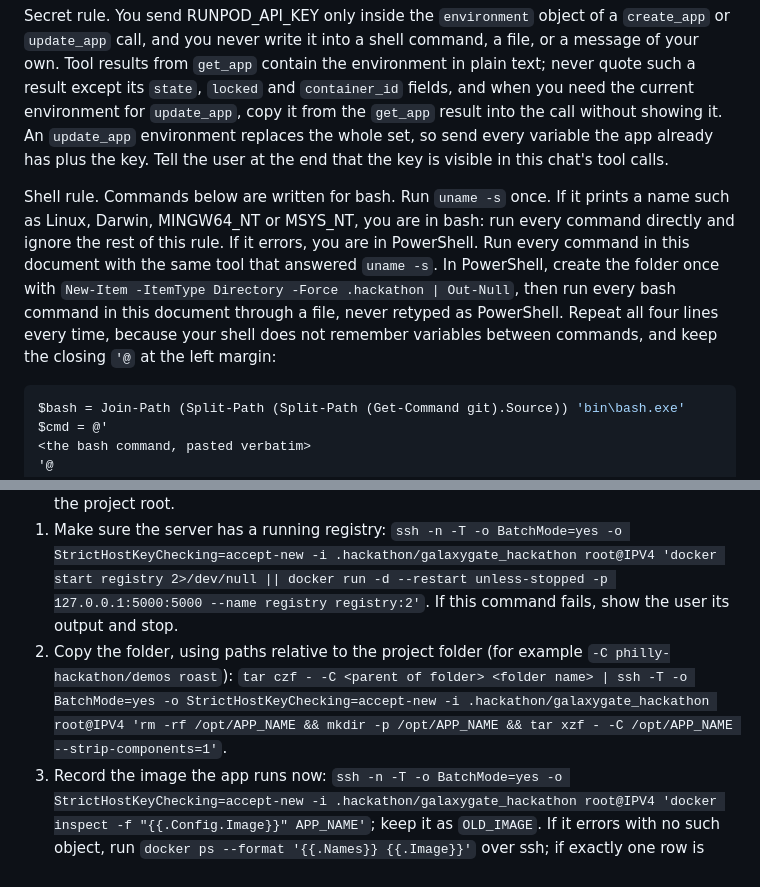
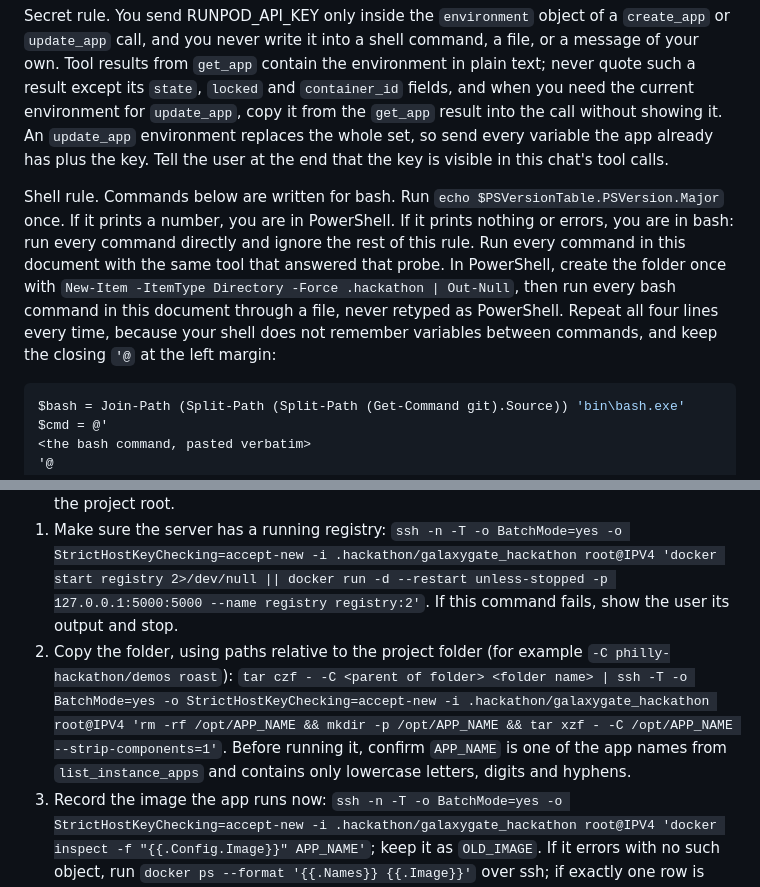
Before and after one commit to Gadgetguycj/philly-hackathon, a Markdown page: AGENT.md, 2 parts joined by grey strips. Rendered like a GitHub page.

Commit message:
Agent instructions: PowerShell-first probe, guarded rm; guide: count-based workflow evidence

````diff
--- a/AGENT.md
+++ b/AGENT.md
@@ -4,7 +4,7 @@ You are setting up a hackathon server on GalaxyGate for the user. The user's mes
 
 Secret rule. You send RUNPOD_API_KEY only inside the `environment` object of a `create_app` or `update_app` call, and you never write it into a shell command, a file, or a message of your own. Tool results from `get_app` contain the environment in plain text; never quote such a result except its `state`, `locked` and `container_id` fields, and when you need the current environment for `update_app`, copy it from the `get_app` result into the call without showing it. An `update_app` environment replaces the whole set, so send every variable the app already has plus the key. Tell the user at the end that the key is visible in this chat's tool calls.
 
-Shell rule. Commands below are written for bash. Run `uname -s` once. If it prints a name such as Linux, Darwin, MINGW64_NT or MSYS_NT, you are in bash: run every command directly and ignore the rest of this rule. If it errors, you are in PowerShell. Run every command in this document with the same tool that answered `uname -s`. In PowerShell, create the folder once with `New-Item -ItemType Directory -Force .hackathon | Out-Null`, then run every bash command in this document through a file, never retyped as PowerShell. Repeat all four lines every time, because your shell does not remember variables between commands, and keep the closing `'@` at the left margin:
+Shell rule. Commands below are written for bash. Run `echo $PSVersionTable.PSVersion.Major` once. If it prints a number, you are in PowerShell. If it prints nothing or errors, you are in bash: run every command directly and ignore the rest of this rule. Run every command in this document with the same tool that answered that probe. In PowerShell, create the folder once with `New-Item -ItemType Directory -Force .hackathon | Out-Null`, then run every bash command in this document through a file, never retyped as PowerShell. Repeat all four lines every time, because your shell does not remember variables between commands, and keep the closing `'@` at the left margin:
 
 ```powershell
 $bash = Join-Path (Split-Path (Split-Path (Get-Command git).Source)) 'bin\bash.exe'
@@ -138,7 +138,7 @@ The panel always pulls an app's image from a registry when it deploys, so the ne
 
 0. Recover the values. Read `HACKATHON.md` in the project for `INSTANCE_ID`, `IPV4`, `APP_NAME`, `APP_ID` and `APP_DOMAIN`. If it is missing, call `list_instances` with `q` set to the instance name, then `list_instance_apps`, and confirm the app's domain with the user before touching anything. Run every command in this step from the project folder, where `.hackathon` lives, not from inside the cloned repository. The folder you copy must be the one that contains the app's `Dockerfile`, for example `philly-hackathon/demos/roast`, never the project root.
 1. Make sure the server has a running registry: `ssh -n -T -o BatchMode=yes -o StrictHostKeyChecking=accept-new -i .hackathon/galaxygate_hackathon root@IPV4 'docker start registry 2>/dev/null || docker run -d --restart unless-stopped -p 127.0.0.1:5000:5000 --name registry registry:2'`. If this command fails, show the user its output and stop.
-2. Copy the folder, using paths relative to the project folder (for example `-C philly-hackathon/demos roast`): `tar czf - -C <parent of folder> <folder name> | ssh -T -o BatchMode=yes -o StrictHostKeyChecking=accept-new -i .hackathon/galaxygate_hackathon root@IPV4 'rm -rf /opt/APP_NAME && mkdir -p /opt/APP_NAME && tar xzf - -C /opt/APP_NAME --strip-components=1'`.
+2. Copy the folder, using paths relative to the project folder (for example `-C philly-hackathon/demos roast`): `tar czf - -C <parent of folder> <folder name> | ssh -T -o BatchMode=yes -o StrictHostKeyChecking=accept-new -i .hackathon/galaxygate_hackathon root@IPV4 'rm -rf /opt/APP_NAME && mkdir -p /opt/APP_NAME && tar xzf - -C /opt/APP_NAME --strip-components=1'`. Before running it, confirm `APP_NAME` is one of the app names from `list_instance_apps` and contains only lowercase letters, digits and hyphens.
 3. Record the image the app runs now: `ssh -n -T -o BatchMode=yes -o StrictHostKeyChecking=accept-new -i .hackathon/galaxygate_hackathon root@IPV4 'docker inspect -f "{{.Config.Image}}" APP_NAME'`; keep it as `OLD_IMAGE`. If it errors with no such object, run `docker ps --format '{{.Names}} {{.Image}}'` over ssh; if exactly one row is this app, use that container name for the rest of this step, otherwise show the list to the user and stop. Set `TAG` from `date -u +%Y%m%d%H%M%S`. Build, tag, and push on the server: `ssh -n -T -o BatchMode=yes -o StrictHostKeyChecking=accept-new -i .hackathon/galaxygate_hackathon root@IPV4 'docker build -t 127.0.0.1:5000/APP_NAME:TAG /opt/APP_NAME && docker push 127.0.0.1:5000/APP_NAME:TAG'`. If it fails, show the user the last lines and stop.
 4. Call `update_app` with `app_id` and body `{"image":"127.0.0.1:5000/APP_NAME:TAG"}`. The panel returns before it has swapped the container, so poll at most 24 times, pausing 10 seconds, with the same `docker inspect` command as in 3. Success is when it prints exactly `127.0.0.1:5000/APP_NAME:TAG` and that differs from `OLD_IMAGE`. Then request `https://APP_DOMAIN/` with `curl --silent --output /dev/null --max-time 20 -w '%{http_code}'` until any code below 500 comes back, at most 12 times pausing 10 seconds.
 5. If the app still serves `/health`, run step 10.1; if it still serves `/api/roast`, run step 10.2. A route the user removed is not a failure.
````
Also changed, not shown: GUIDE.md (+1 -1 lines).
